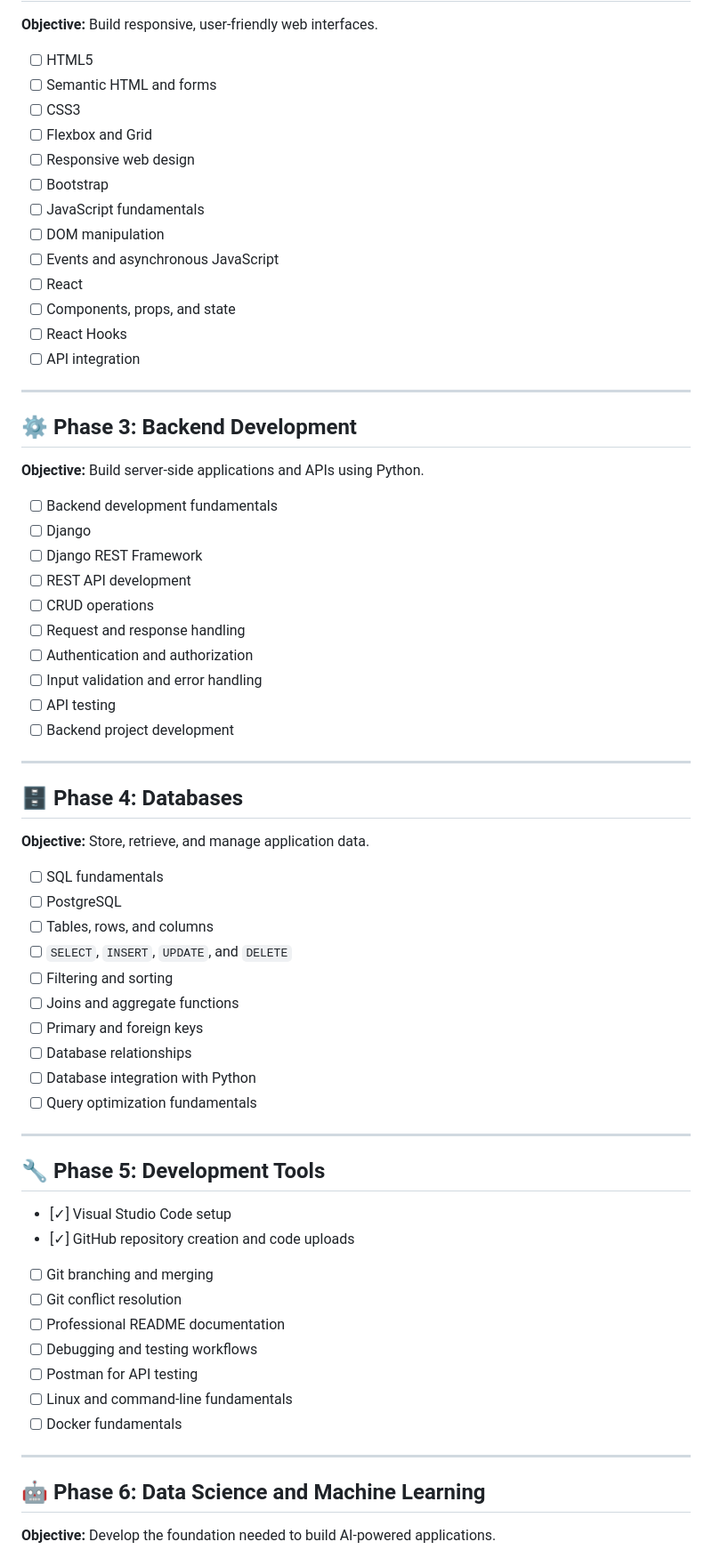
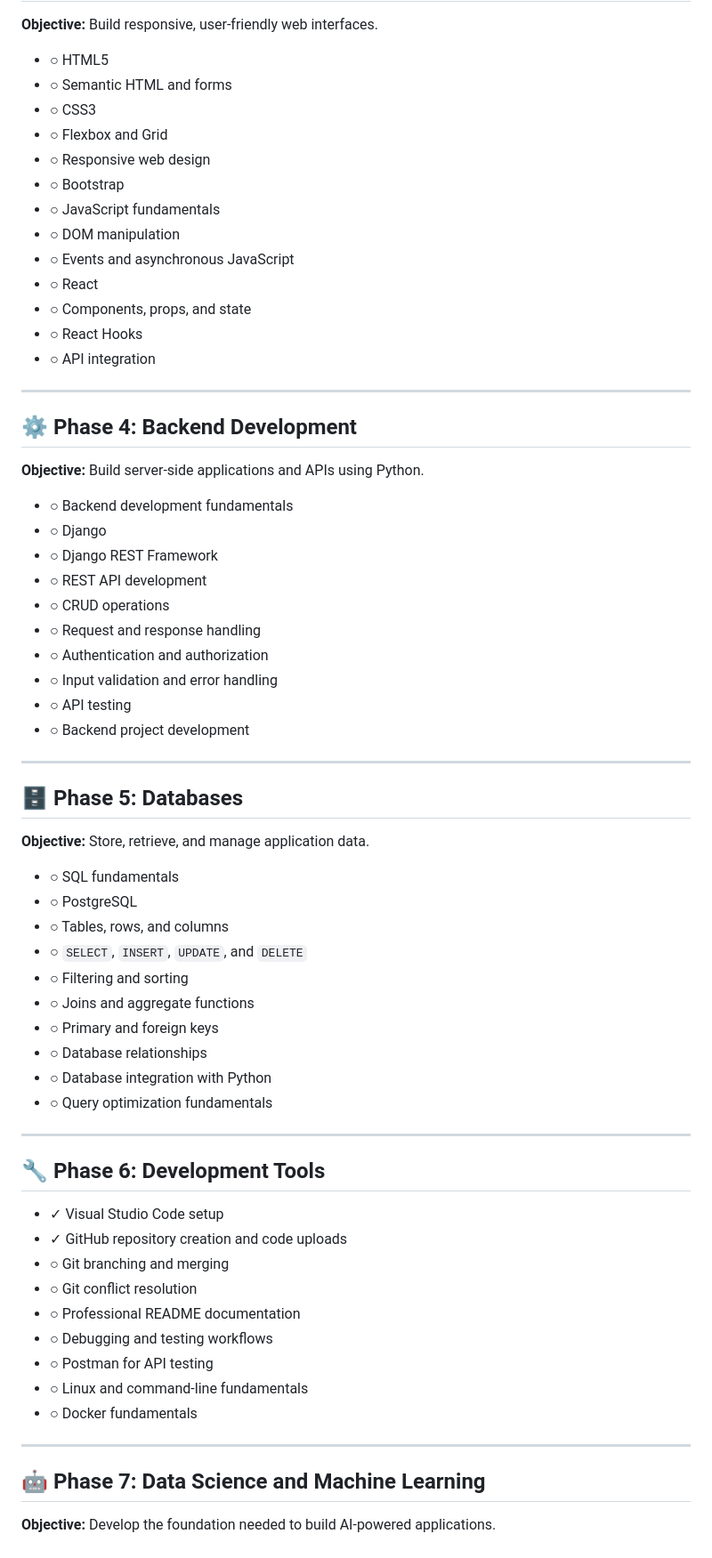
Before and after one commit to sudhakarthirumoorthy/Full-stack-Learning, a Markdown page: README.md, the part around one of its changes. Shown at 89% size. GitHub-like rendering.

Commit message:
Refactor README for clarity and structure
Updated the README to improve formatting and organization of content, including learning approaches, phases of development, certifications, and project plans.

```diff
--- a/README.md
+++ b/README.md
@@ -122,71 +143,71 @@ Python is my foundation for backend development, automation, and AI engineering.
 
 **Objective:** Build responsive, user-friendly web interfaces.
 
-* [ ] HTML5
-* [ ] Semantic HTML and forms
-* [ ] CSS3
-* [ ] Flexbox and Grid
-* [ ] Responsive web design
-* [ ] Bootstrap
-* [ ] JavaScript fundamentals
-* [ ] DOM manipulation
-* [ ] Events and asynchronous JavaScript
-* [ ] React
-* [ ] Components, props, and state
-* [ ] React Hooks
-* [ ] API integration
+- ○ HTML5
+- ○ Semantic HTML and forms
+- ○ CSS3
+- ○ Flexbox and Grid
+- ○ Responsive web design
+- ○ Bootstrap
+- ○ JavaScript fundamentals
+- ○ DOM manipulation
+- ○ Events and asynchronous JavaScript
+- ○ React
+- ○ Components, props, and state
+- ○ React Hooks
+- ○ API integration
 
 ---
 
-## ⚙️ Phase 3: Backend Development
+## ⚙️ Phase 4: Backend Development
 
 **Objective:** Build server-side applications and APIs using Python.
 
-* [ ] Backend development fundamentals
-* [ ] Django
-* [ ] Django REST Framework
-* [ ] REST API development
-* [ ] CRUD operations
-* [ ] Request and response handling
-* [ ] Authentication and authorization
-* [ ] Input validation and error handling
-* [ ] API testing
-* [ ] Backend project development
+- ○ Backend development fundamentals
+- ○ Django
+- ○ Django REST Framework
+- ○ REST API development
+- ○ CRUD operations
+- ○ Request and response handling
+- ○ Authentication and authorization
+- ○ Input validation and error handling
+- ○ API testing
+- ○ Backend project development
 
 ---
 
-## 🗄️ Phase 4: Databases
+## 🗄️ Phase 5: Databases
 
 **Objective:** Store, retrieve, and manage application data.
 
-* [ ] SQL fundamentals
-* [ ] PostgreSQL
-* [ ] Tables, rows, and columns
-* [ ] `SELECT`, `INSERT`, `UPDATE`, and `DELETE`
-* [ ] Filtering and sorting
-* [ ] Joins and aggregate functions
-* [ ] Primary and foreign keys
-* [ ] Database relationships
-* [ ] Database integration with Python
-* [ ] Query optimization fundamentals
+- ○ SQL fundamentals
+- ○ PostgreSQL
+- ○ Tables, rows, and columns
+- ○ `SELECT`, `INSERT`, `UPDATE`, and `DELETE`
+- ○ Filtering and sorting
+- ○ Joins and aggregate functions
+- ○ Primary and foreign keys
+- ○ Database relationships
+- ○ Database integration with Python
+- ○ Query optimization fundamentals
 
 ---
 
-## 🔧 Phase 5: Development Tools
+## 🔧 Phase 6: Development Tools
 
-* [✓] Visual Studio Code setup
-* [✓] GitHub repository creation and code uploads
-* [ ] Git branching and merging
-* [ ] Git conflict resolution
-* [ ] Professional README documentation
-* [ ] Debugging and testing workflows
-* [ ] Postman for API testing
-* [ ] Linux and command-line fundamentals
-* [ ] Docker fundamentals
+- ✓ Visual Studio Code setup
+- ✓ GitHub repository creation and code uploads
+- ○ Git branching and merging
+- ○ Git conflict resolution
+- ○ Professional README documentation
+- ○ Debugging and testing workflows
+- ○ Postman for API testing
+- ○ Linux and command-line fundamentals
+- ○ Docker fundamentals
 
 ---
 
-## 🤖 Phase 6: Data Science and Machine Learning
+## 🤖 Phase 7: Data Science and Machine Learning
 
 **Objective:** Develop the foundation needed to build AI-powered applications.
 
```
Also changed, not shown: other parts of README.md (+150 -129 lines).
